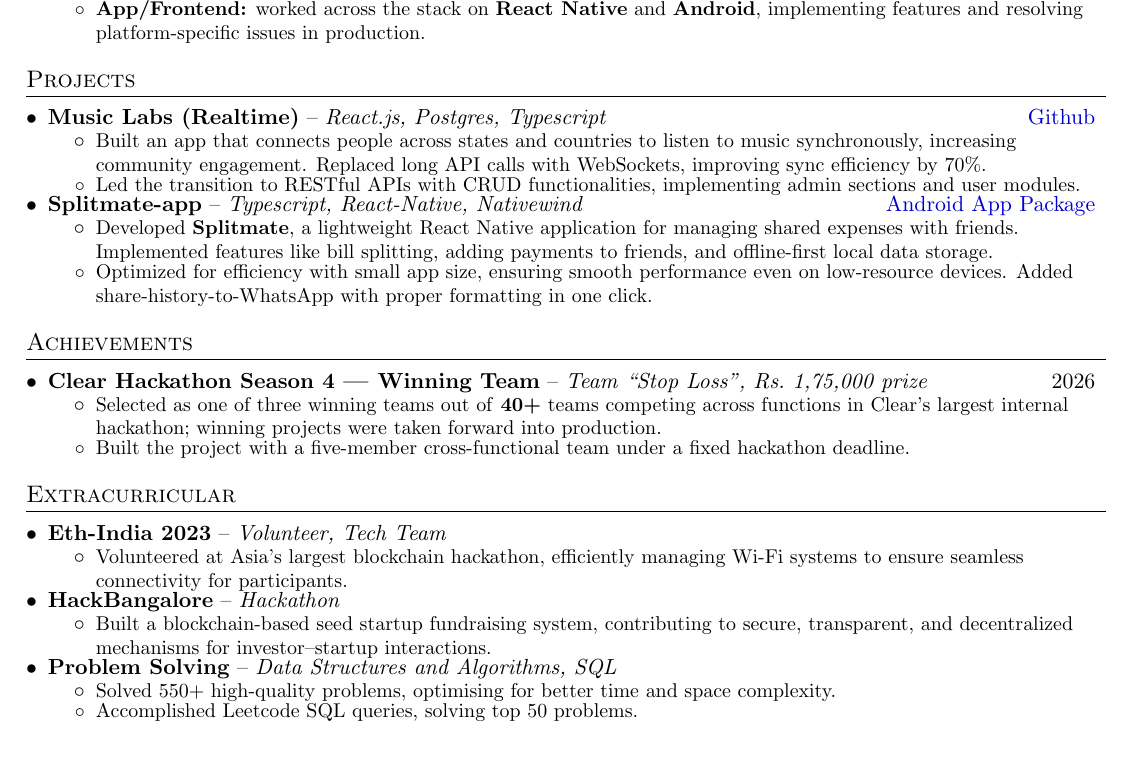
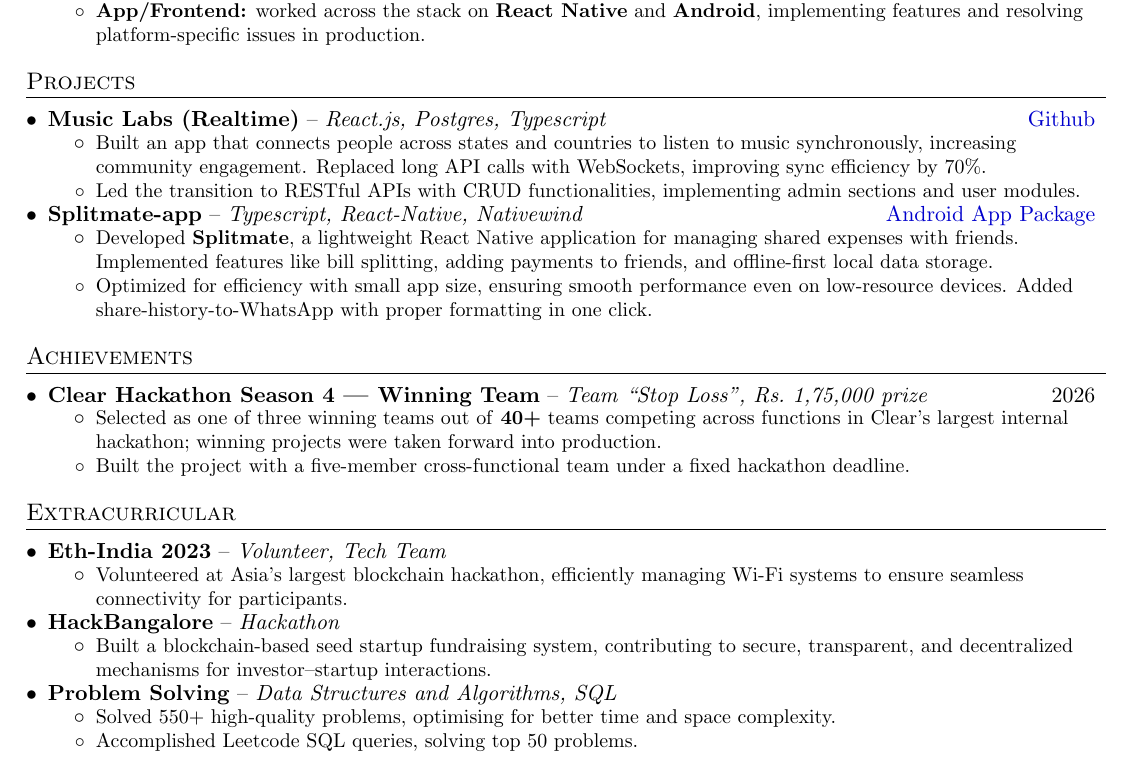
Before and after one commit to noogler-eng/resume, a LaTeX CV (cv.tex): part of the page, cut so that both start at the same text. Compiled offline with pdfLaTeX.

Commit message:
Even out bullet spacing
Zeroing itemsep made the bullets read as cramped. Restore an even 2pt
gap between items and take the space needed for one page from the page
geometry (textheight 1.5in) instead of from the line gaps.

Co-Authored-By: Claude Opus 5 <noreply@anthropic.com>

```diff
--- a/cv.tex
+++ b/cv.tex
@@ -34,7 +34,7 @@
 \addtolength{\evensidemargin}{-0.375in}
 \addtolength{\textwidth}{1in}
 \addtolength{\topmargin}{-.6in}
-\addtolength{\textheight}{1.3in}
+\addtolength{\textheight}{1.5in}
 
 \urlstyle{same}
 
@@ -42,13 +42,14 @@
 \raggedright
 \setlength{\tabcolsep}{0in}
 
-% Tighten list spacing so the whole CV fits on one page.
-% Only parsep/itemsep (the gap BETWEEN items) is zeroed. topsep is left at
-% its default on purpose: the \resumeSubheading macros already end with a
-% \vspace{-5pt}, so shrinking topsep pulls the first bullet up into the
-% heading line and the two print on top of each other.
-\setlist[itemize,1]{leftmargin=*, parsep=0pt, itemsep=0pt}
-\setlist[itemize,2]{parsep=0pt, itemsep=0pt}
+% List spacing. Kept even and readable rather than squeezed: itemsep is
+% reduced, not zeroed, and topsep is left at its default on purpose --
+% the \resumeSubheading macros already end with \vspace{-5pt}, so
+% shrinking topsep pulls the first bullet up into the heading line and
+% the two print on top of each other. The space for a single page comes
+% from the page geometry above instead.
+\setlist[itemize,1]{leftmargin=*, parsep=0pt, itemsep=2pt}
+\setlist[itemize,2]{parsep=0pt, itemsep=2pt}
 
 % Sections formatting
 \titleformat{\section}{
```
